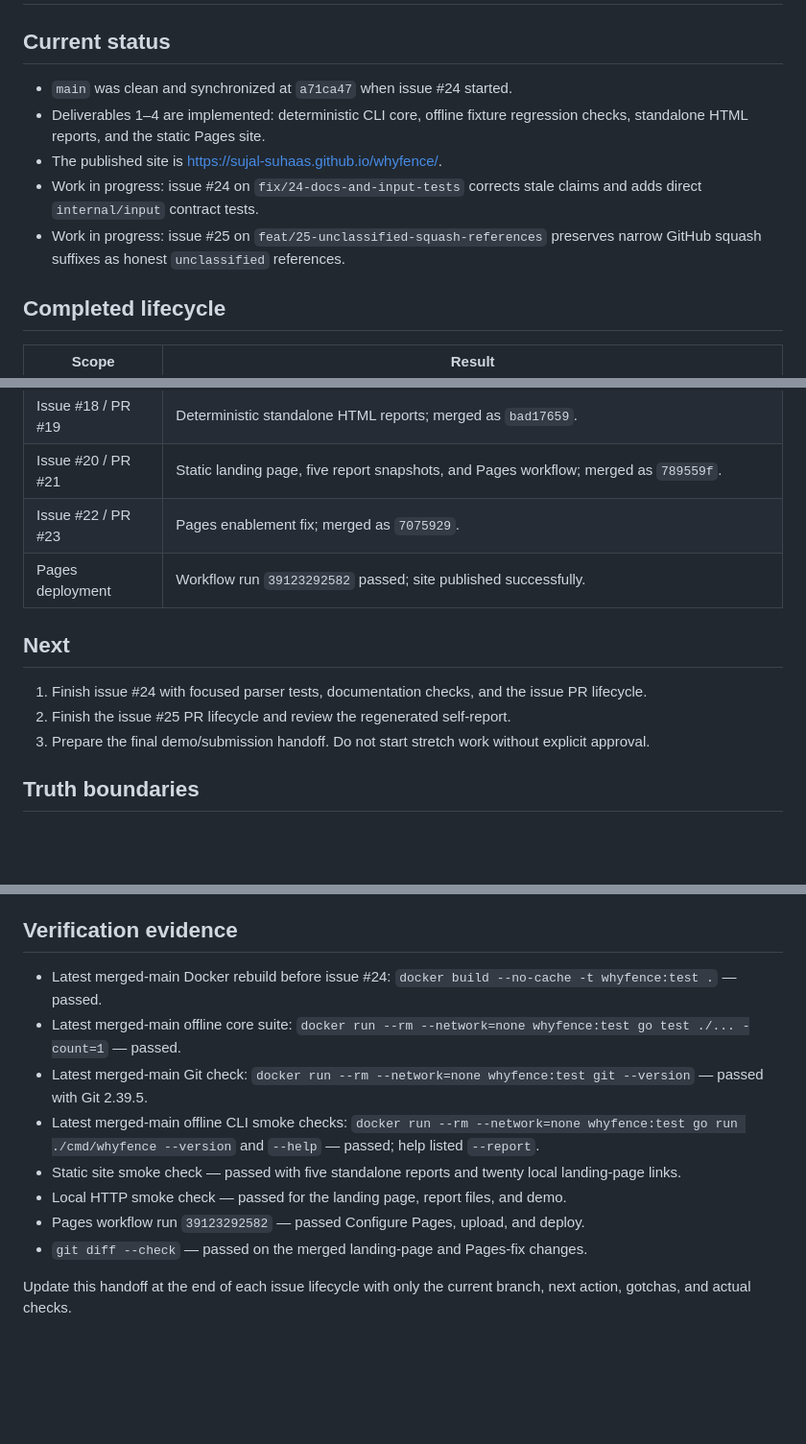
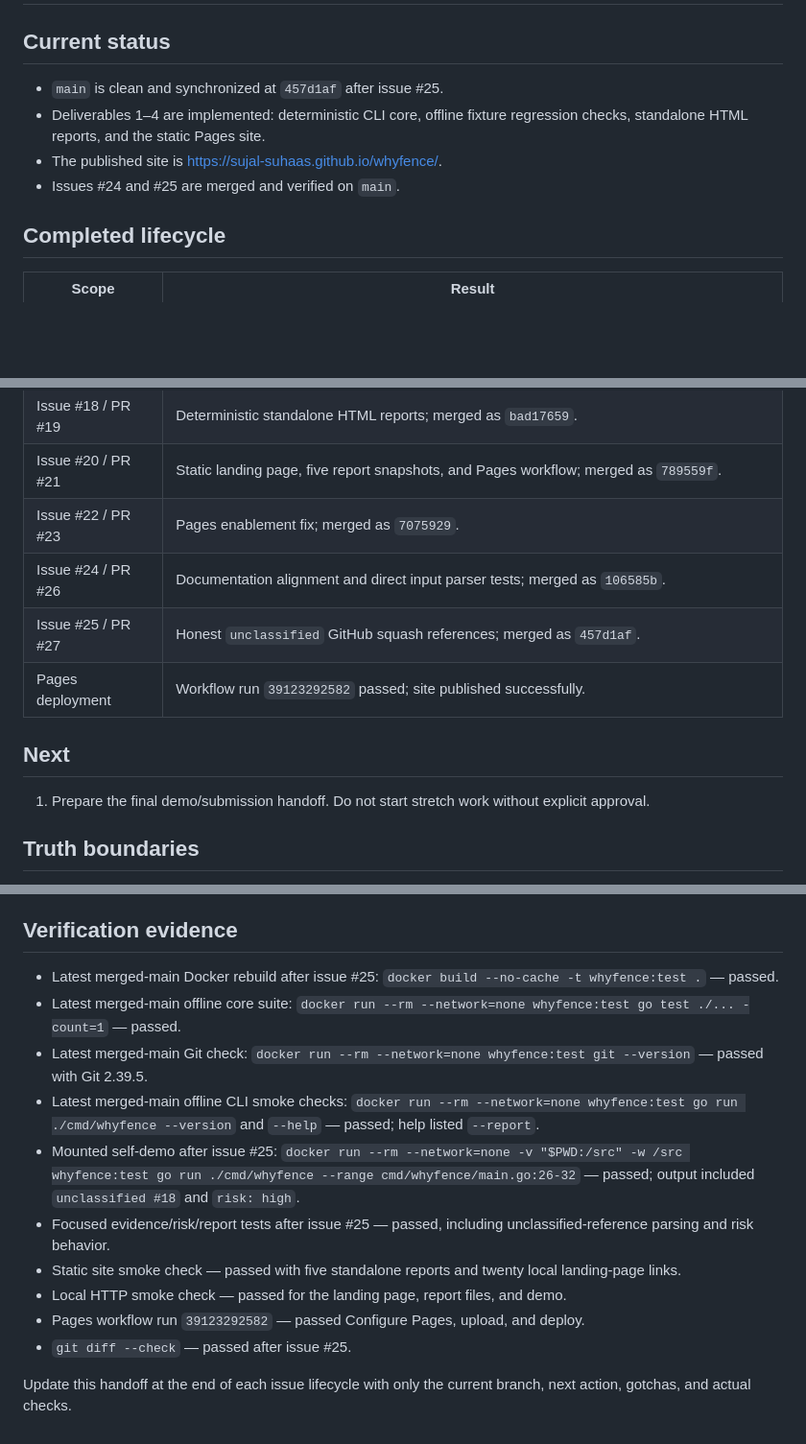
Before and after one commit to sujal-suhaas/whyfence, a Markdown page: docs/Handoff.md, 3 parts joined by grey strips. Shown at 96% size. Rendered like a GitHub page; blank space fills up the shorter version.

Commit message:
docs: finalize issue 24 and 25 handoff

```diff
--- a/docs/Handoff.md
+++ b/docs/Handoff.md
@@ -2,14 +2,11 @@
 
 ## Current status
 
-- `main` was clean and synchronized at `a71ca47` when issue #24 started.
+- `main` is clean and synchronized at `457d1af` after issue #25.
 - Deliverables 1–4 are implemented: deterministic CLI core, offline fixture
   regression checks, standalone HTML reports, and the static Pages site.
 - The published site is <https://sujal-suhaas.github.io/whyfence/>.
-- Work in progress: issue #24 on `fix/24-docs-and-input-tests` corrects stale
-  claims and adds direct `internal/input` contract tests.
-- Work in progress: issue #25 on `feat/25-unclassified-squash-references`
-  preserves narrow GitHub squash suffixes as honest `unclassified` references.
+- Issues #24 and #25 are merged and verified on `main`.
 
 ## Completed lifecycle
 
@@ -19,14 +16,13 @@
 | Issue #18 / PR #19 | Deterministic standalone HTML reports; merged as `bad17659`. |
 | Issue #20 / PR #21 | Static landing page, five report snapshots, and Pages workflow; merged as `789559f`. |
 | Issue #22 / PR #23 | Pages enablement fix; merged as `7075929`. |
+| Issue #24 / PR #26 | Documentation alignment and direct input parser tests; merged as `106585b`. |
+| Issue #25 / PR #27 | Honest `unclassified` GitHub squash references; merged as `457d1af`. |
 | Pages deployment | Workflow run `39123292582` passed; site published successfully. |
 
 ## Next
 
-1. Finish issue #24 with focused parser tests, documentation checks, and the
-   issue PR lifecycle.
-2. Finish the issue #25 PR lifecycle and review the regenerated self-report.
-3. Prepare the final demo/submission handoff. Do not start stretch work without
+1. Prepare the final demo/submission handoff. Do not start stretch work without
    explicit approval.
 
 ## Truth boundaries
@@ -58,7 +54,7 @@
 
 ## Verification evidence
 
-- Latest merged-main Docker rebuild before issue #24:
+- Latest merged-main Docker rebuild after issue #25:
   `docker build --no-cache -t whyfence:test .` — passed.
 - Latest merged-main offline core suite:
   `docker run --rm --network=none whyfence:test go test ./... -count=1` — passed.
@@ -68,11 +64,17 @@
 - Latest merged-main offline CLI smoke checks:
   `docker run --rm --network=none whyfence:test go run ./cmd/whyfence --version`
   and `--help` — passed; help listed `--report`.
+- Mounted self-demo after issue #25:
+  `docker run --rm --network=none -v "$PWD:/src" -w /src whyfence:test go run
+  ./cmd/whyfence --range cmd/whyfence/main.go:26-32` — passed; output included
+  `unclassified #18` and `risk: high`.
+- Focused evidence/risk/report tests after issue #25 — passed, including
+  unclassified-reference parsing and risk behavior.
 - Static site smoke check — passed with five standalone reports and twenty local
   landing-page links.
 - Local HTTP smoke check — passed for the landing page, report files, and demo.
 - Pages workflow run `39123292582` — passed Configure Pages, upload, and deploy.
-- `git diff --check` — passed on the merged landing-page and Pages-fix changes.
+- `git diff --check` — passed after issue #25.
 
 Update this handoff at the end of each issue lifecycle with only the current
 branch, next action, gotchas, and actual checks.
```
Also changed, not shown: docs/Feature.md (+6 -6 lines).
